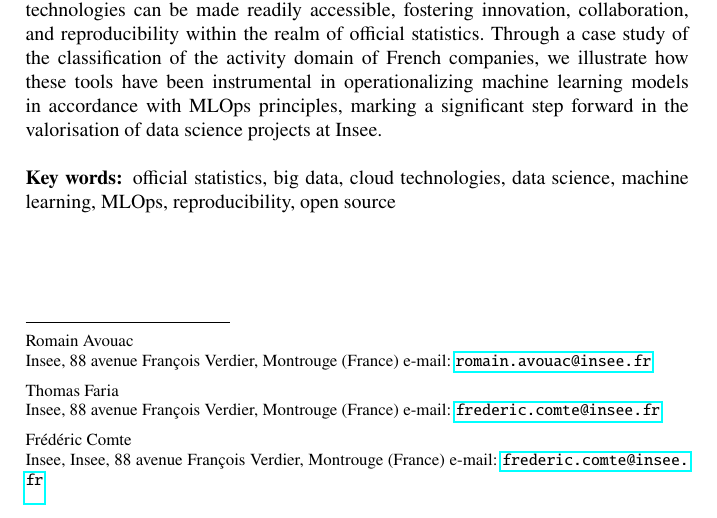
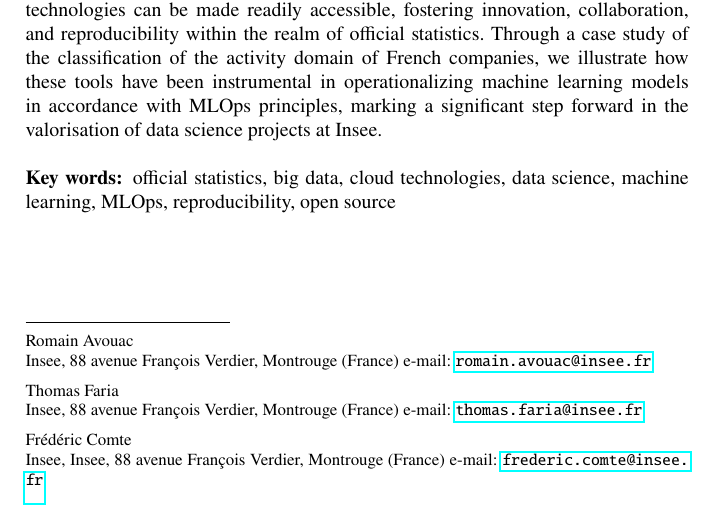
Before and after one commit to ThomasFaria/retex-innovation-insee, a LaTeX document (authorsample.tex): part of page 1 of 35, cut so that both start at the same text. Compiled offline with pdfLaTeX.

Commit message:
correct mail

```diff
--- a/authorsample.tex
+++ b/authorsample.tex
@@ -48,7 +48,7 @@
 % Use \authorrunning{Short Title} for an abbreviated version of
 % your contribution title if the original one is too long
 \institute{Romain Avouac \at Insee, 88 avenue François Verdier, Montrouge (France) \email{romain.avouac@insee.fr}
-\and Thomas Faria \at Insee, 88 avenue François Verdier, Montrouge (France) \email{frederic.comte@insee.fr}
+\and Thomas Faria \at Insee, 88 avenue François Verdier, Montrouge (France) \email{thomas.faria@insee.fr}
 \and Frédéric Comte \at Insee, Insee, 88 avenue François Verdier, Montrouge (France) \email{frederic.comte@insee.fr}}
 
 \maketitle
```
